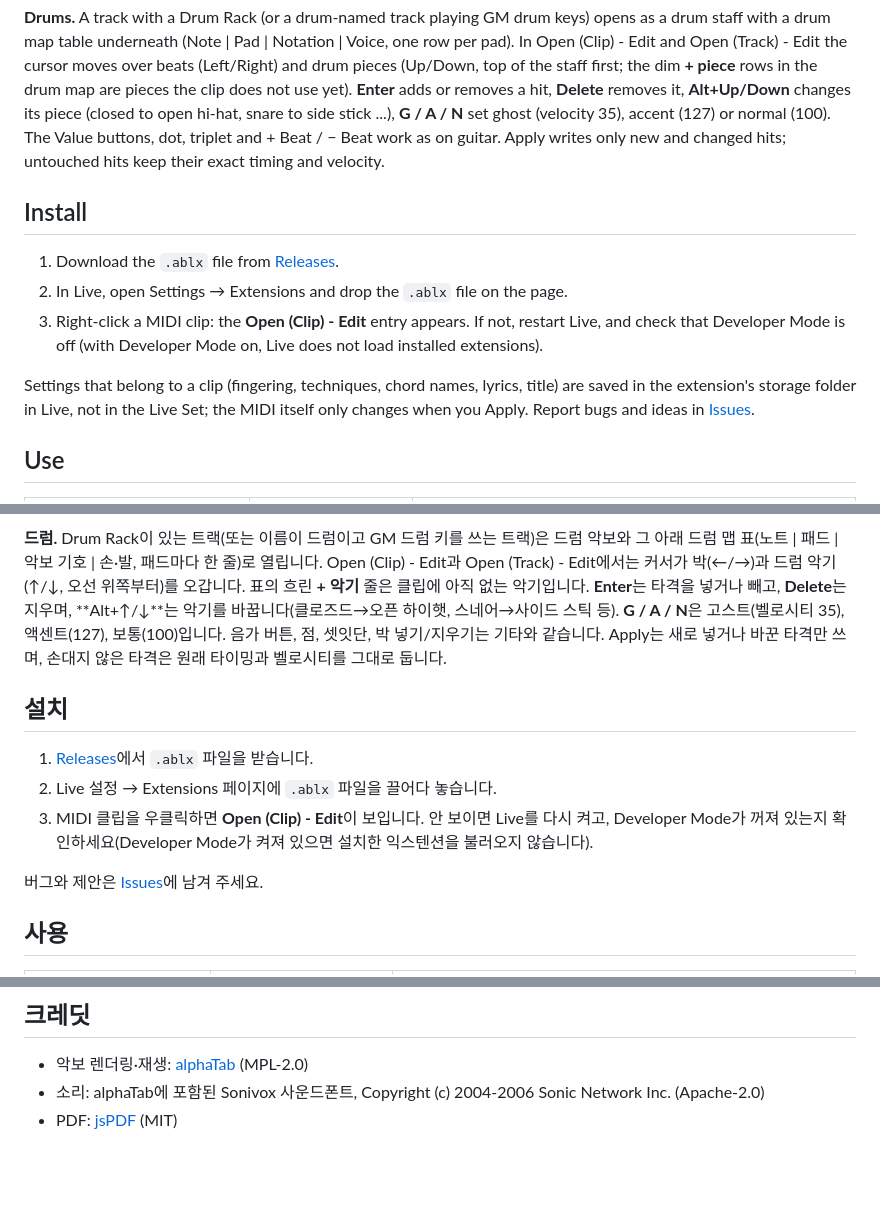
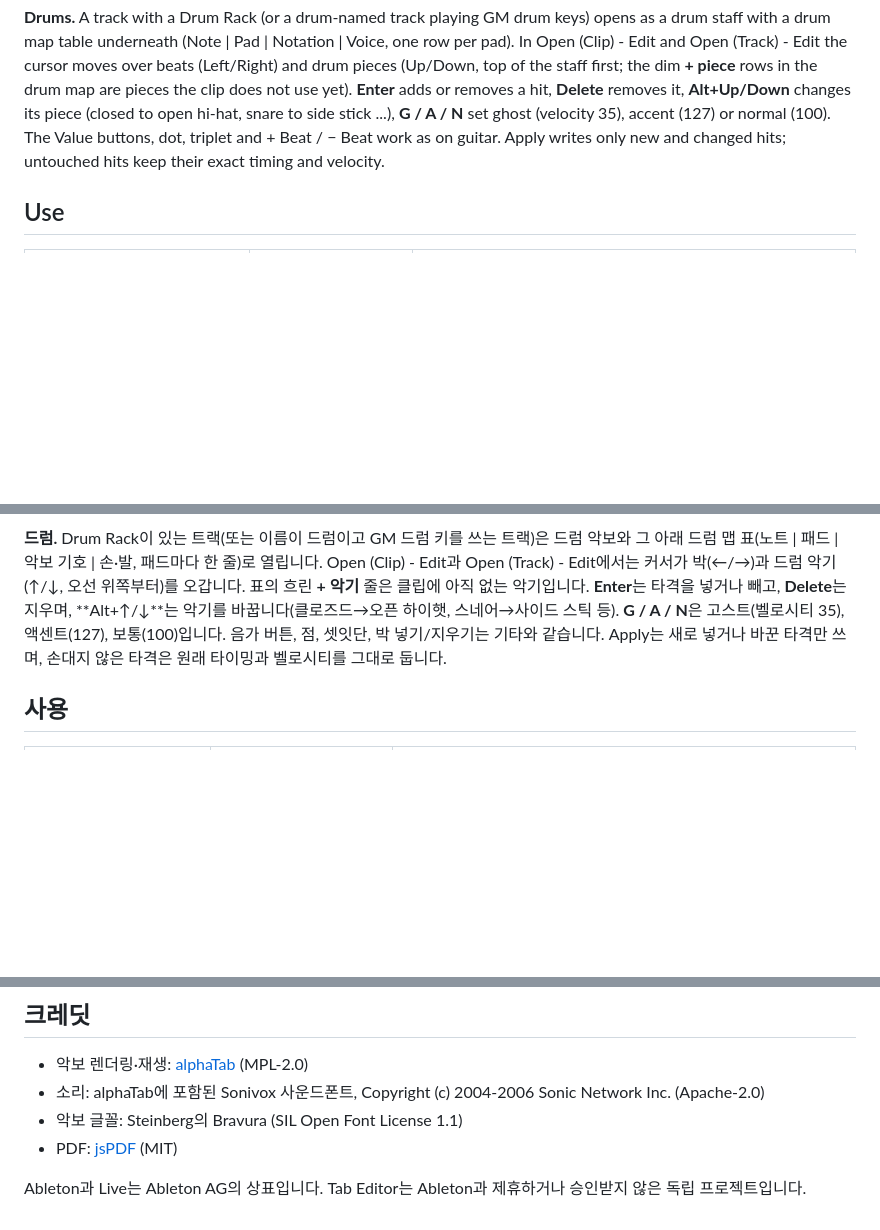
Before and after one commit to tlsrudtn13/Tab-Editor-for-Ableton-Live, a Markdown page: README.md, 3 parts joined by grey strips. Rendered like a GitHub page; blank space fills up the shorter version.

```diff
--- a/README.md
+++ b/README.md
@@ -94,17 +136,6 @@ are pieces the clip does not use yet). **Enter** adds or removes a hit, **Delete
 ghost (velocity 35), accent (127) or normal (100). The Value buttons, dot, triplet and + Beat / − Beat work
 as on guitar. Apply writes only new and changed hits; untouched hits keep their exact timing and velocity.
 
-## Install
-
-1. Download the `.ablx` file from [Releases](../../releases).
-2. In Live, open Settings → Extensions and drop the `.ablx` file on the page.
-3. Right-click a MIDI clip: the **Open (Clip) - Edit** entry appears. If not, restart Live, and check that
-   Developer Mode is off (with Developer Mode on, Live does not load installed extensions).
-
-Settings that belong to a clip (fingering, techniques, chord names, lyrics, title) are saved in the
-extension's storage folder in Live, not in the Live Set; the MIDI itself only changes when you Apply.
-Report bugs and ideas in [Issues](../../issues).
-
 ## Use
 
 | Right-click | Menu item | Opens |
@@ -253,15 +306,6 @@ TAB 위의 청록색 커서 박스가 현재 비트 슬롯과 줄을 보여 줍
 **G / A / N**은 고스트(벨로시티 35), 액센트(127), 보통(100)입니다. 음가 버튼, 점, 셋잇단, 박 넣기/지우기는
 기타와 같습니다. Apply는 새로 넣거나 바꾼 타격만 쓰며, 손대지 않은 타격은 원래 타이밍과 벨로시티를 그대로 둡니다.
 
-## 설치
-
-1. [Releases](../../releases)에서 `.ablx` 파일을 받습니다.
-2. Live 설정 → Extensions 페이지에 `.ablx` 파일을 끌어다 놓습니다.
-3. MIDI 클립을 우클릭하면 **Open (Clip) - Edit**이 보입니다. 안 보이면 Live를 다시 켜고, Developer Mode가 꺼져 있는지
-   확인하세요(Developer Mode가 켜져 있으면 설치한 익스텐션을 불러오지 않습니다).
-
-버그와 제안은 [Issues](../../issues)에 남겨 주세요.
-
 ## 사용
 
 | 우클릭 위치 | 메뉴 | 열리는 범위 |
@@ -292,4 +336,7 @@ TAB 위의 청록색 커서 박스가 현재 비트 슬롯과 줄을 보여 줍
 
 - 악보 렌더링·재생: [alphaTab](https://alphatab.net) (MPL-2.0)
 - 소리: alphaTab에 포함된 Sonivox 사운드폰트, Copyright (c) 2004-2006 Sonic Network Inc. (Apache-2.0)
+- 악보 글꼴: Steinberg의 Bravura (SIL Open Font License 1.1)
 - PDF: [jsPDF](https://github.com/parallax/jsPDF) (MIT)
+
+Ableton과 Live는 Ableton AG의 상표입니다. Tab Editor는 Ableton과 제휴하거나 승인받지 않은 독립 프로젝트입니다.
```
Also changed, not shown: other parts of README.md (+79 -15 lines), docs/LISTING.md (+4 -4 lines), docs/media/drums-dark.png, 1 other file.
